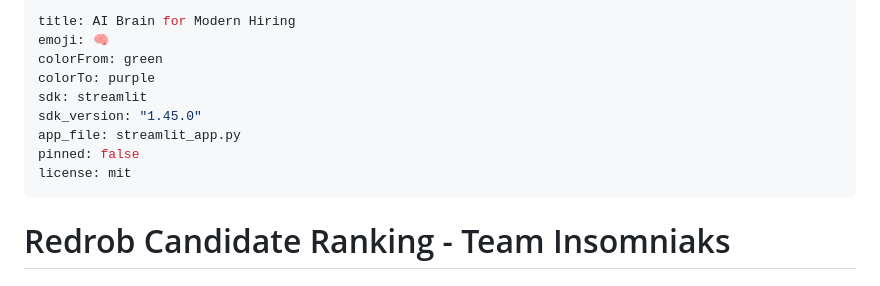
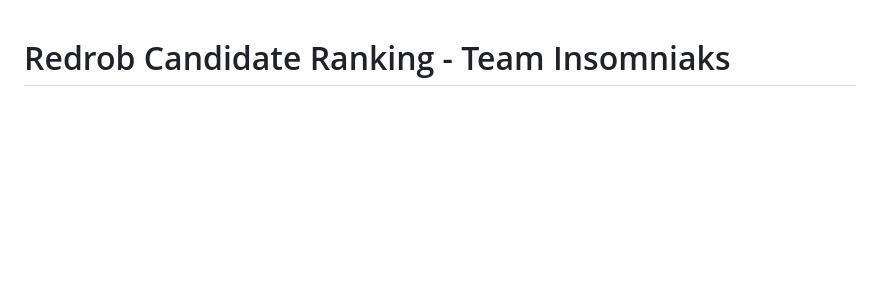
Before and after one commit to mittalnavyaa/ai-brain-for-modern-hiring-redrob-buildathon, a Markdown page: README.md, the part around the change. Rendered like a GitHub page; blank space fills up the shorter version.

```diff
--- a/README.md
+++ b/README.md
@@ -1,15 +1,3 @@
----
-title: AI Brain for Modern Hiring
-emoji: 🧠
-colorFrom: green
-colorTo: purple
-sdk: streamlit
-sdk_version: "1.45.0"
-app_file: streamlit_app.py
-pinned: false
-license: mit
----
-
 # Redrob Candidate Ranking - Team Insomniaks
 
 ## Overview
```
